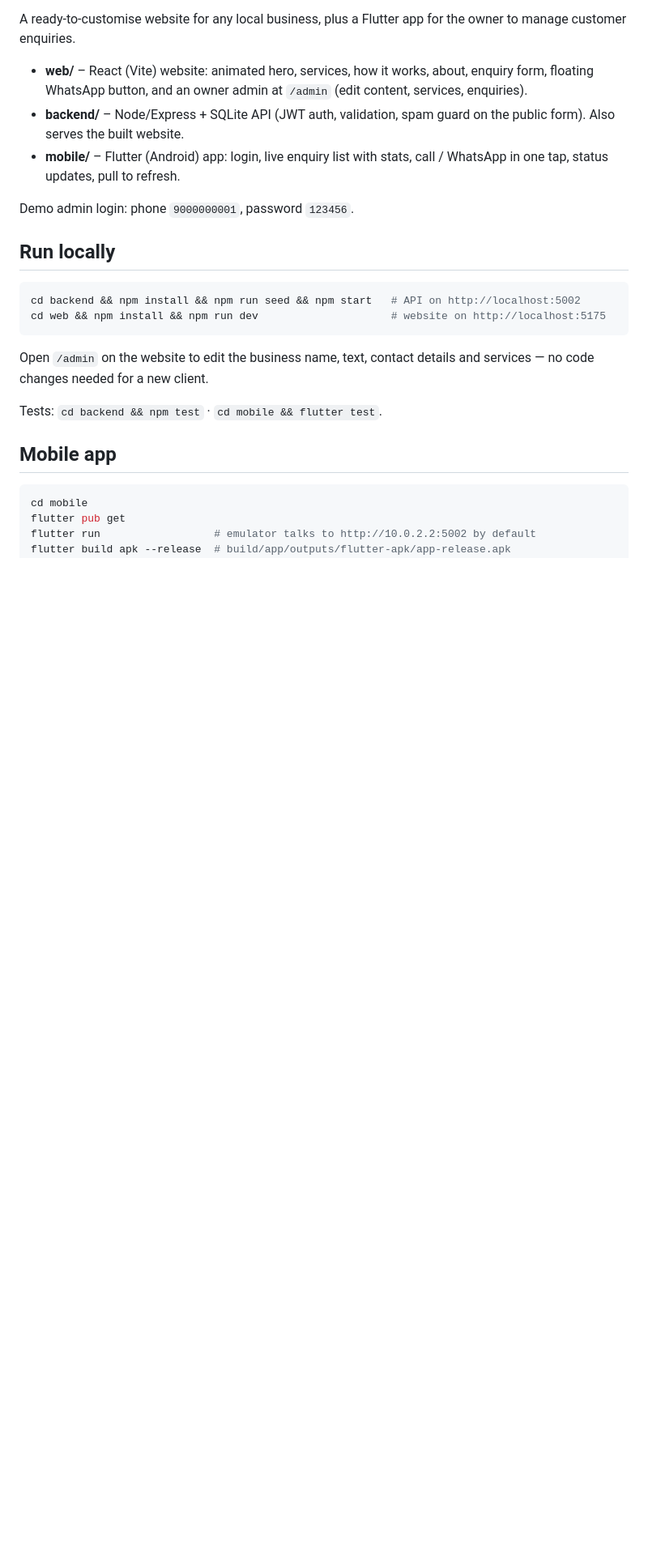
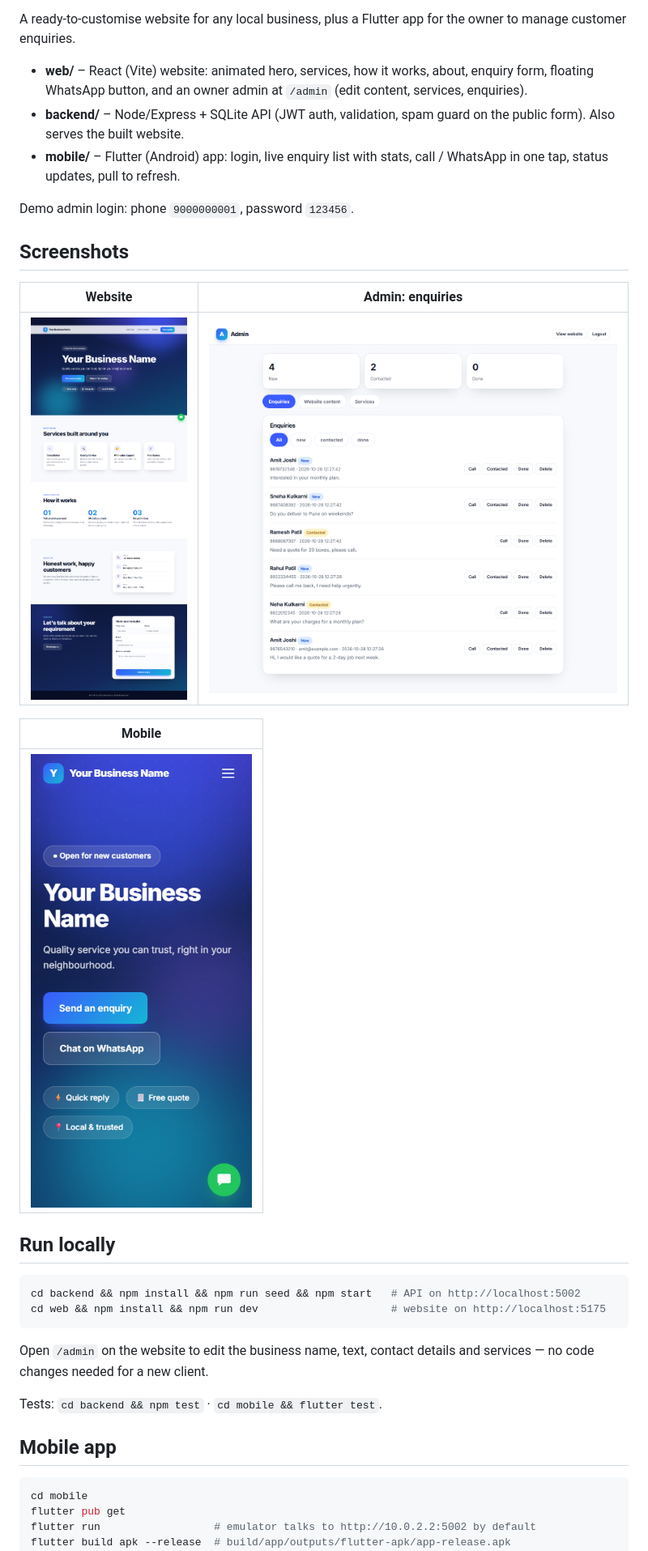
Before and after one commit to PallaviPatade2002/business-website, a Markdown page: README.md, the part around the change. Shown at 81% size. Rendered like a GitHub page; pictures changed too: docs/admin.png (added), docs/mobile.png (added), docs/website.png (added); blank space fills up the shorter version.

Commit message:
README: add screenshots

```diff
--- a/README.md
+++ b/README.md
@@ -13,6 +13,16 @@ A ready-to-customise website for any local business, plus a Flutter app for the
 - **mobile/** – Flutter (Android) app: login, live enquiry list with stats, call / WhatsApp in one tap, status updates, pull to refresh.
 
 Demo admin login: phone `9000000001`, password `123456`.
+
+## Screenshots
+
+| Website | Admin: enquiries |
+| --- | --- |
+| ![Website](docs/website.png) | ![Admin](docs/admin.png) |
+
+| Mobile |
+| --- |
+| ![Mobile](docs/mobile.png) |
 
 ## Run locally
 
```
